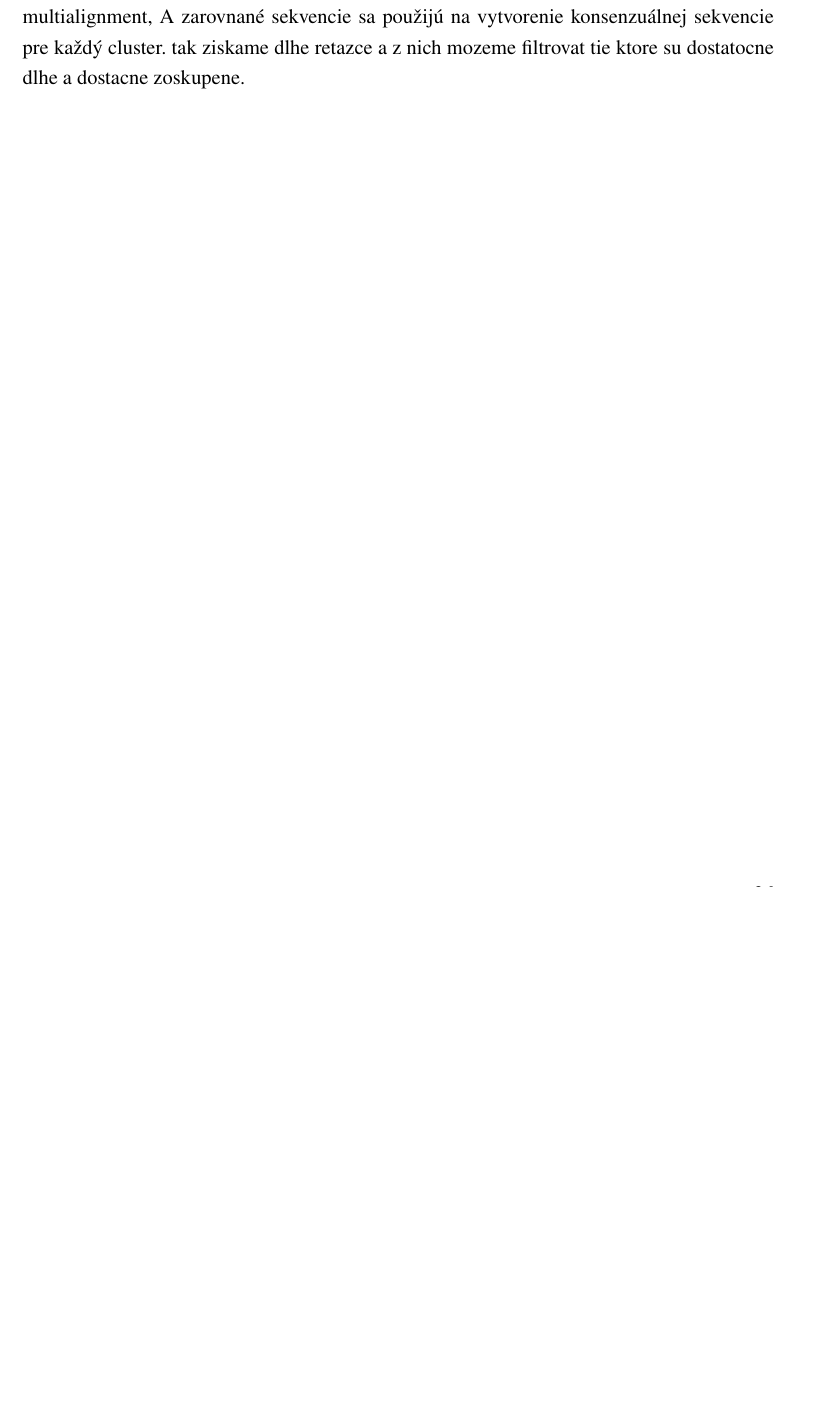
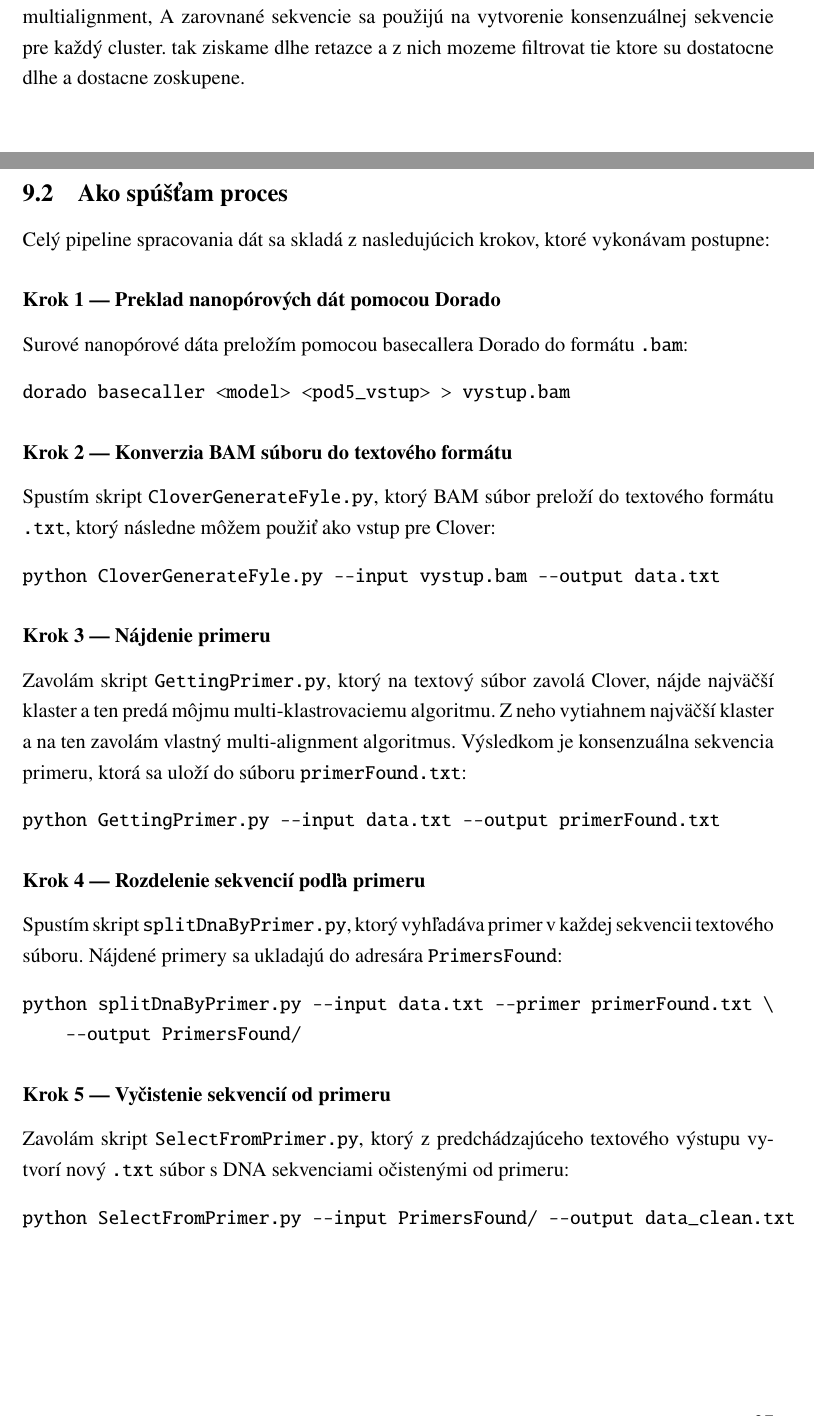
Before and after one commit to patohomola/Bakalarka, a LaTeX paper (main.tex, which reads chapters/AkoSpustamProces.tex): part of page 38 of 41 before the commit and two parts of pages 38 and 39 of 43 after it, the two joined at a grey line, cut so that both start at the same text, the shorter picture padded with empty space. Compiled offline with pdfLaTeX.

Commit message:
Add new chapter on data processing pipeline steps

```diff
--- /dev/null
+++ b/chapters/AkoSpustamProces.tex
@@ -0,0 +1,33 @@
+\subsection{Ako spúšťam proces}
+Celý pipeline spracovania dát sa skladá z nasledujúcich krokov, ktoré vykonávam postupne:
+
+\subsubsection*{Krok 1 — Preklad nanopórových dát pomocou Dorado}
+Surové nanopórové dáta preložím pomocou basecallera Dorado do formátu \texttt{.bam}:
+\begin{verbatim}
+dorado basecaller <model> <pod5_vstup> > vystup.bam
+\end{verbatim}
+
+\subsubsection*{Krok 2 — Konverzia BAM súboru do textového formátu}
+Spustím skript \texttt{CloverGenerateFyle.py}, ktorý BAM súbor preloží do textového formátu \texttt{.txt}, ktorý následne môžem použiť ako vstup pre Clover:
+\begin{verbatim}
+python CloverGenerateFyle.py --input vystup.bam --output data.txt
+\end{verbatim}
+
+\subsubsection*{Krok 3 — Nájdenie primeru}
+Zavolám skript \texttt{GettingPrimer.py}, ktorý na textový súbor zavolá Clover, nájde najväčší klaster a ten predá môjmu multi-klastrovaciemu algoritmu. Z neho vytiahnem najväčší klaster a na ten zavolám vlastný multi-alignment algoritmus. Výsledkom je konsenzuálna sekvencia primeru, ktorá sa uloží do súboru \texttt{primerFound.txt}:
+\begin{verbatim}
+python GettingPrimer.py --input data.txt --output primerFound.txt
+\end{verbatim}
+
+\subsubsection*{Krok 4 — Rozdelenie sekvencií podľa primeru}
+Spustím skript \texttt{splitDnaByPrimer.py}, ktorý vyhľadáva primer v každej sekvencii textového súboru. Nájdené primery sa ukladajú do adresára \texttt{PrimersFound}:
+\begin{verbatim}
+python splitDnaByPrimer.py --input data.txt --primer primerFound.txt \
+    --output PrimersFound/
+\end{verbatim}
+
+\subsubsection*{Krok 5 — Vyčistenie sekvencií od primeru}
+Zavolám skript \texttt{SelectFromPrimer.py}, ktorý z predchádzajúceho textového výstupu vytvorí nový \texttt{.txt} súbor s DNA sekvenciami očistenými od primeru:
+\begin{verbatim}
+python SelectFromPrimer.py --input PrimersFound/ --output data_clean.txt
+\end{verbatim}
@@ -0,0 +41,4 @@
+python postPrimerClover.py --input data_clean.txt --output Aligned_
+\end{verbatim}
+
+Celý proces je znázornený na diagrame nižšie — každý krok nadväzuje na výstup predchádzajúceho, pričom finálnym výsledkom sú zarovnané DNA reťazce roztriedené do klastrov.
```
Also changed, not shown: main.tex (+1 -0 lines), chapters/AkoSpustamProces.tex (7 more changed lines).
